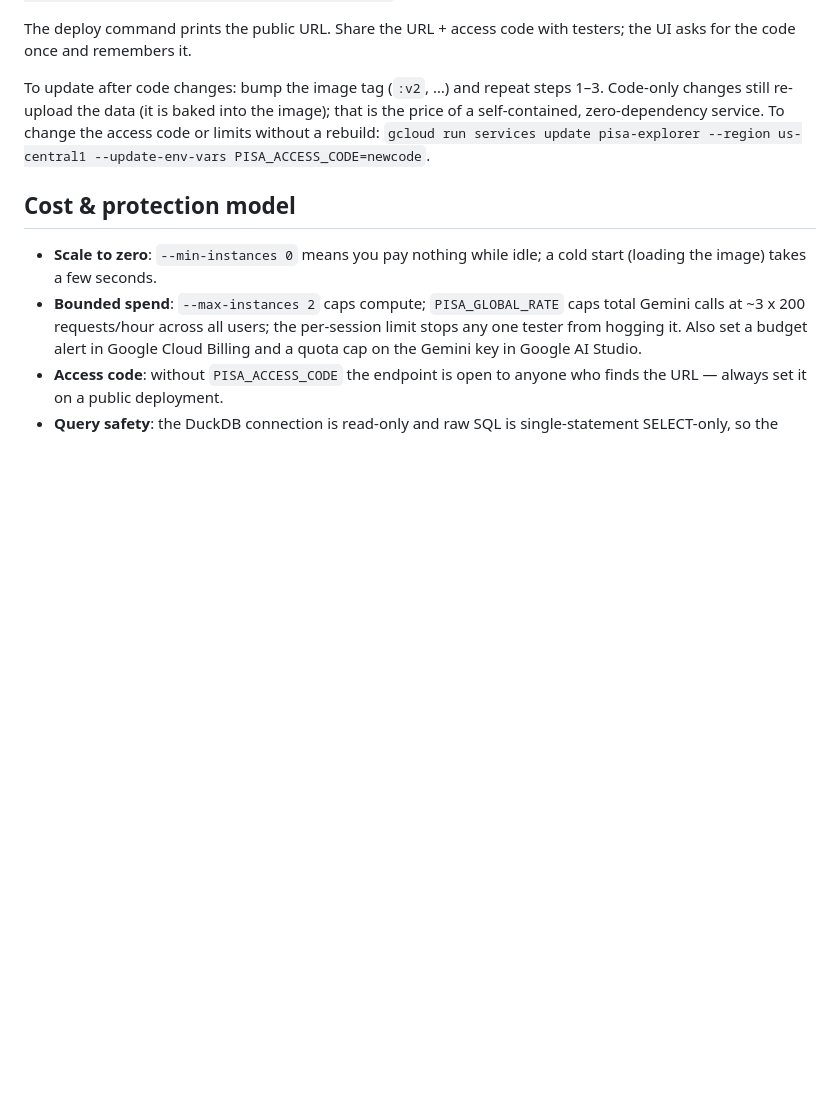
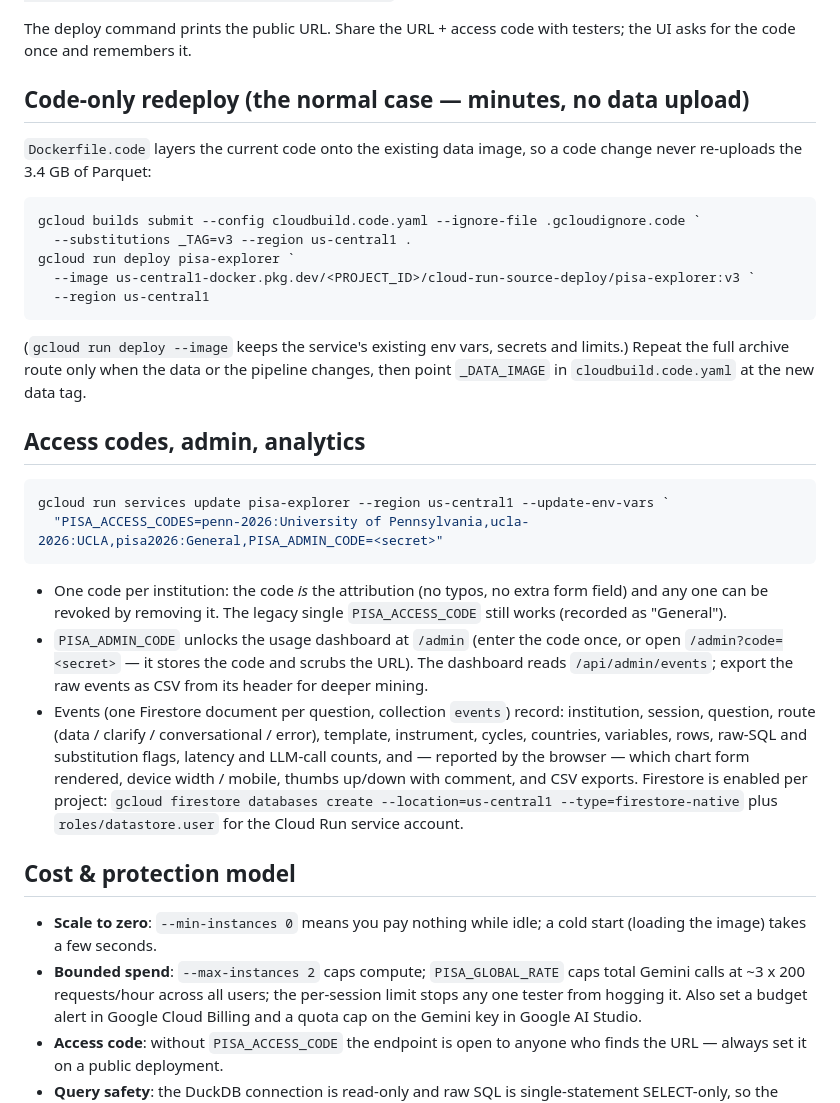
Before and after one commit to LuisGaitan/PISA_Explorer, a Markdown page: DEPLOY.md, the part around the change. GitHub-like rendering; blank space fills up the shorter version.

````diff
--- a/DEPLOY.md
+++ b/DEPLOY.md
@@ -82,11 +82,45 @@ by a first `gcloud run deploy --source` attempt; otherwise create it with
 The deploy command prints the public URL. Share the URL + access code with
 testers; the UI asks for the code once and remembers it.
 
-To update after code changes: bump the image tag (`:v2`, …) and repeat
-steps 1–3. Code-only changes still re-upload the data (it is baked into the
-image); that is the price of a self-contained, zero-dependency service.
-To change the access code or limits without a rebuild:
-`gcloud run services update pisa-explorer --region us-central1 --update-env-vars PISA_ACCESS_CODE=newcode`.
+## Code-only redeploy (the normal case — minutes, no data upload)
+
+`Dockerfile.code` layers the current code onto the existing data image, so a
+code change never re-uploads the 3.4 GB of Parquet:
+
+```powershell
+gcloud builds submit --config cloudbuild.code.yaml --ignore-file .gcloudignore.code `
+  --substitutions _TAG=v3 --region us-central1 .
+gcloud run deploy pisa-explorer `
+  --image us-central1-docker.pkg.dev/<PROJECT_ID>/cloud-run-source-deploy/pisa-explorer:v3 `
+  --region us-central1
+```
+
+(`gcloud run deploy --image` keeps the service's existing env vars, secrets
+and limits.) Repeat the full archive route only when the data or the pipeline
+changes, then point `_DATA_IMAGE` in `cloudbuild.code.yaml` at the new data tag.
+
+## Access codes, admin, analytics
+
+```powershell
+gcloud run services update pisa-explorer --region us-central1 --update-env-vars `
+  "PISA_ACCESS_CODES=penn-2026:University of Pennsylvania,ucla-2026:UCLA,pisa2026:General,PISA_ADMIN_CODE=<secret>"
+```
+
+- One code per institution: the code *is* the attribution (no typos, no
+  extra form field) and any one can be revoked by removing it. The legacy
+  single `PISA_ACCESS_CODE` still works (recorded as "General").
+- `PISA_ADMIN_CODE` unlocks the usage dashboard at `/admin` (enter the code
+  once, or open `/admin?code=<secret>` — it stores the code and scrubs the
+  URL). The dashboard reads `/api/admin/events`; export the raw events as CSV
+  from its header for deeper mining.
+- Events (one Firestore document per question, collection `events`) record:
+  institution, session, question, route (data / clarify / conversational /
+  error), template, instrument, cycles, countries, variables, rows, raw-SQL
+  and substitution flags, latency and LLM-call counts, and — reported by the
+  browser — which chart form rendered, device width / mobile, thumbs up/down
+  with comment, and CSV exports. Firestore is enabled per project:
+  `gcloud firestore databases create --location=us-central1 --type=firestore-native`
+  plus `roles/datastore.user` for the Cloud Run service account.
 
 ## Cost & protection model
 
````
Also changed, not shown: README.md (+4 -1 lines).
